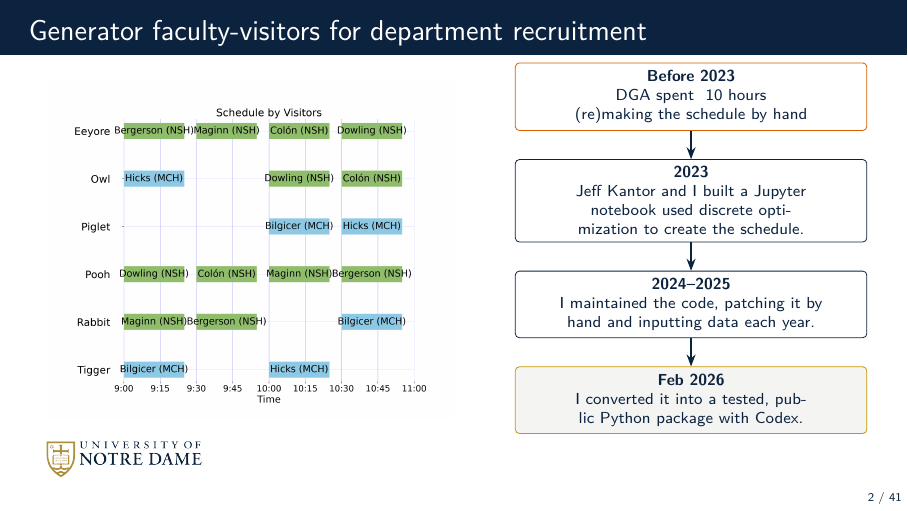
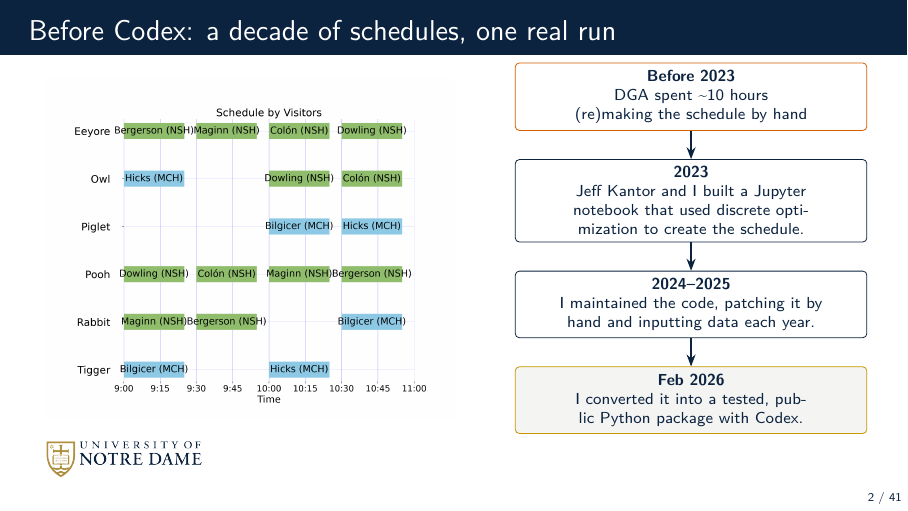
Before and after one commit to dowlinglab/claude-for-researchers, LaTeX slides (slides/main.tex, which reads slides/sections/00_open.tex): page 2 of 41. Compiled offline with pdfLaTeX.

Commit message:
Restore slide 2's title; fix a grammar gap and a tilde render bug
Three small fixes to Alex's manual edit (commit 2fd659f), confirmed
with him directly:
- Frame title had become "Generator faculty-visitors for department
  recruitment" -- not intentional, reverted to "Before Codex: a decade
  of schedules, one real run."
- Box (b): "built a Jupyter notebook used discrete optimization" was
  missing a connector -- now "...notebook that used discrete
  optimization."
- Box (a)'s bare `~` in "DGA spent ~10 hours" is LaTeX's tie/non-
  breaking-space character, not a printed tilde -- it rendered as an
  odd double space with no visible `~`. Alex wants the tilde notation
  kept, not reworded away, so fixed with `\textasciitilde` instead.

Co-Authored-By: Claude Sonnet 5 <noreply@anthropic.com>

```diff
--- a/slides/sections/00_open.tex
+++ b/slides/sections/00_open.tex
@@ -114,7 +114,18 @@
 % collided with the corner logo. 6.8cm was tried next and still
 % collided (the image's own white canvas background, not just its
 % content, reaches the logo) -- 6.0cm is the largest that clears it.
-\begin{frame}{Generator faculty-visitors for department recruitment}
+%
+% FIXED 2026-09-03: two issues from Alex's manual edit (commit 2fd659f).
+% (1) The frame title had become "Generator faculty-visitors for
+% department recruitment" -- not intentional, reverted to this frame's
+% real title. (2) Box (b)'s text was missing a connector ("built a
+% Jupyter notebook used discrete optimization" -> "...notebook THAT
+% used discrete optimization"). Box (a)'s bare `~` in "DGA spent ~10
+% hours" is LaTeX's tie/non-breaking-space character, not a printed
+% tilde -- it was rendering as an odd gap ("spent  10 hours") with no
+% visible `~`. Alex confirmed he wants the tilde to actually show, not
+% reworded away -- fixed with `\textasciitilde` rather than a bare `~`.
+\begin{frame}{Before Codex: a decade of schedules, one real run}
   \vfill
   \begin{columns}[c]
     \begin{column}{0.52\textwidth}
@@ -125,9 +136,9 @@
       \centering
       \begin{tikzpicture}[font=\scriptsize, node distance=0.5cm]
         \node[draw=OkVermillion, rounded corners=2pt, minimum width=6.2cm, minimum height=1cm, text width=5.8cm, align=center]
-          (a) {\textbf{Before 2023}\\DGA spent ~10 hours (re)making the schedule by hand};
+          (a) {\textbf{Before 2023}\\DGA spent \textasciitilde10 hours (re)making the schedule by hand};
         \node[draw=NDBlue, rounded corners=2pt, minimum width=6.2cm, minimum height=1cm, text width=5.8cm, align=center, below=of a]
-          (b) {\textbf{2023}\\Jeff Kantor and I built a Jupyter notebook used discrete optimization to create the schedule.};
+          (b) {\textbf{2023}\\Jeff Kantor and I built a Jupyter notebook that used discrete optimization to create the schedule.};
         \node[draw=NDBlue, rounded corners=2pt, minimum width=6.2cm, minimum height=1cm, text width=5.8cm, align=center, below=of b]
           (c) {\textbf{2024--2025}\\I maintained the code, patching it by hand and inputting data each year.};
         \node[draw=NDGold, rounded corners=2pt, minimum width=6.2cm, minimum height=1cm, text width=5.8cm, align=center, below=of c, fill=CodeBg]
```
